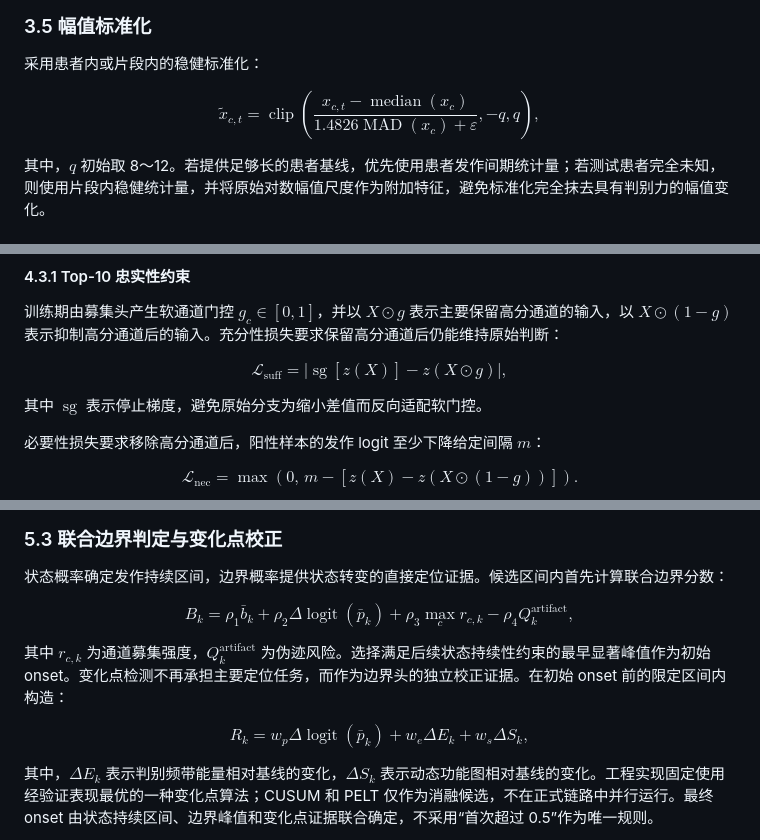
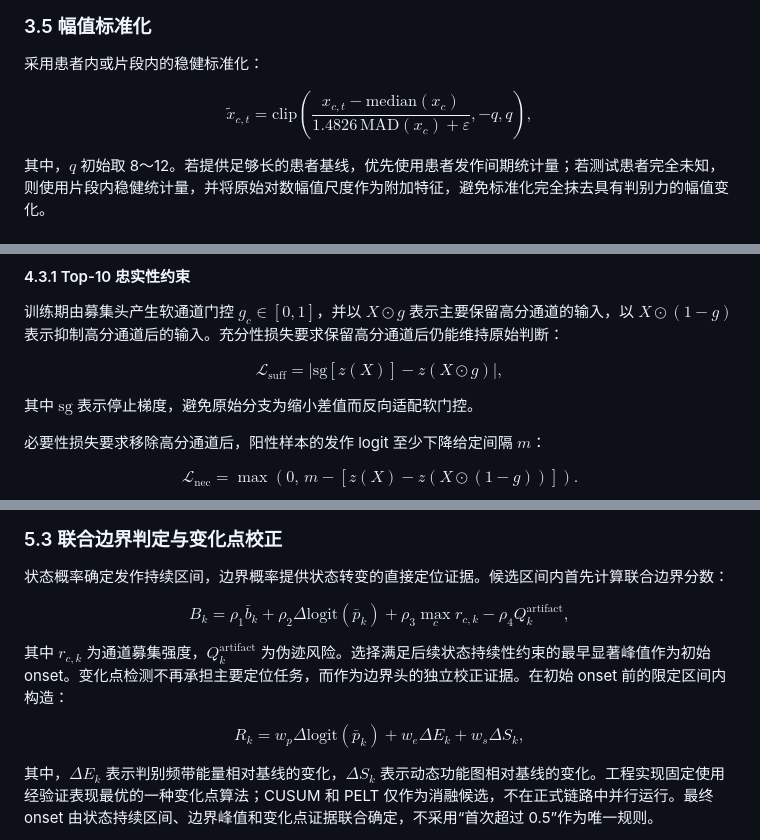
Before and after one commit to Kuririn86/SEEG, a Markdown page: SEEG癫痫发作状态智能检测算法方案_ACEHolix.md, 3 parts joined by grey strips. GitHub-like rendering.

Commit message:
Fix math macros for Markdown rendering

```diff
--- a/SEEG癫痫发作状态智能检测算法方案_ACEHolix.md
+++ b/SEEG癫痫发作状态智能检测算法方案_ACEHolix.md
@@ -158,9 +158,9 @@ onset 定位要求模型保留足够的时间分辨率。仅对完整片段执
 
 $$
 \tilde{x}_{c,t}=
-\operatorname{clip}\left(
-\frac{x_{c,t}-\operatorname{median}(x_c)}
-{1.4826\operatorname{MAD}(x_c)+\varepsilon},
+\mathrm{clip}\left(
+\frac{x_{c,t}-\mathrm{median}(x_c)}
+{1.4826\,\mathrm{MAD}(x_c)+\varepsilon},
 -q,q
 \right),
 $$
@@ -305,10 +305,10 @@ $$
 
 $$
 \mathcal{L}_{\mathrm{suff}}=
-\left|\operatorname{sg}[z(X)]-z(X\odot g)\right|,
+\left|\mathrm{sg}[z(X)]-z(X\odot g)\right|,
 $$
 
-其中 $\operatorname{sg}$ 表示停止梯度，避免原始分支为缩小差值而反向适配软门控。
+其中 $\mathrm{sg}$ 表示停止梯度，避免原始分支为缩小差值而反向适配软门控。
 
 必要性损失要求移除高分通道后，阳性样本的发作 logit 至少下降给定间隔 $m$：
 
@@ -376,7 +376,7 @@ $$
 
 $$
 B_k=\rho_1\bar b_k
-+\rho_2\Delta\operatorname{logit}(\bar p_k)
++\rho_2\Delta\mathrm{logit}(\bar p_k)
 +\rho_3\max_c r_{c,k}
 -\rho_4Q_k^{\mathrm{artifact}},
 $$
@@ -385,7 +385,7 @@ $$
 
 $$
 R_k=
-w_p\Delta\operatorname{logit}(\bar p_k)
+w_p\Delta\mathrm{logit}(\bar p_k)
 +w_e\Delta E_k
 +w_s\Delta S_k,
 $$
```
